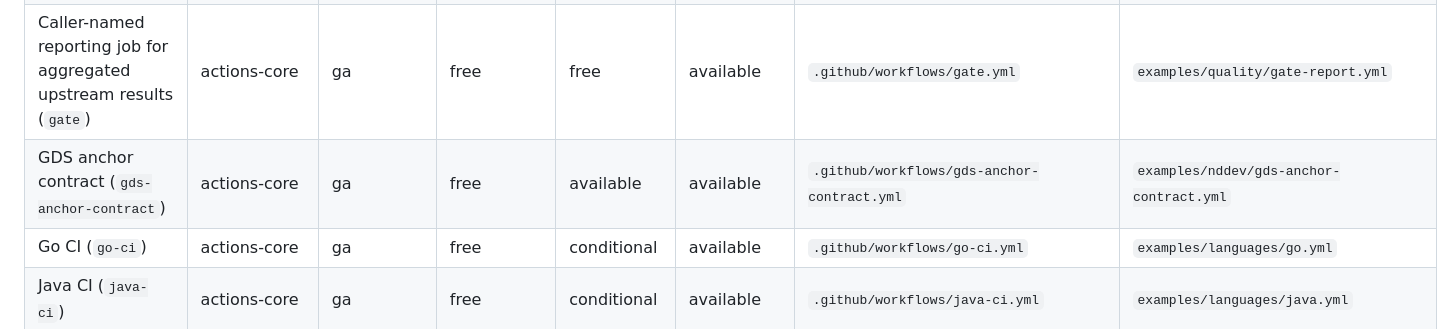
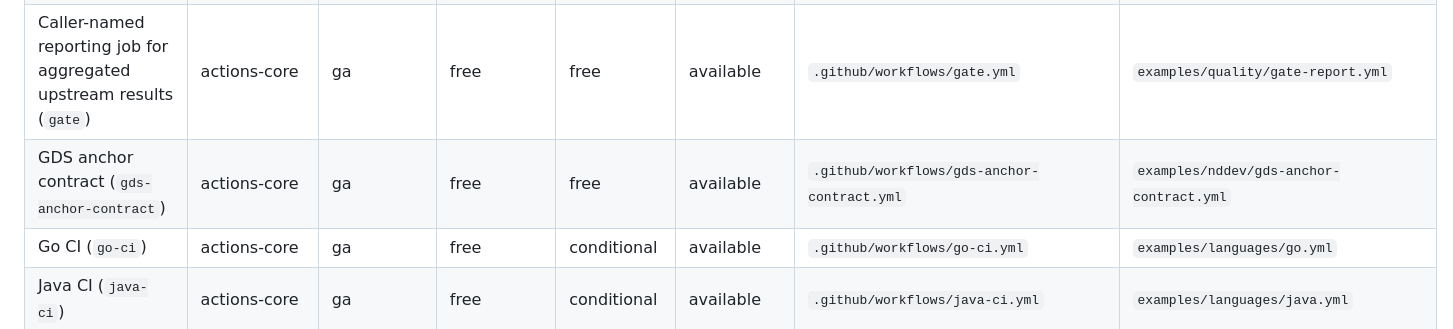
Before and after one commit to NDDev-OpenNetwork/ci-workflows, a Markdown page: docs/generated/capability-matrix.md, the part around the change. GitHub-like rendering.

Commit message:
chore(docs): regenerate the capability matrix after the enum correction

```diff
--- a/docs/generated/capability-matrix.md
+++ b/docs/generated/capability-matrix.md
@@ -12,7 +12,7 @@
 | Docs quality (links, spelling, markdown) (`docs-quality`) | actions-core | ga | free | free | available | `.github/workflows/docs-quality.yml` | `examples/quality/docs-quality.yml` |
 | .NET CI (`dotnet-ci`) | actions-core | ga | free | conditional | available | `.github/workflows/dotnet-ci.yml` | `examples/languages/dotnet.yml` |
 | Caller-named reporting job for aggregated upstream results (`gate`) | actions-core | ga | free | free | available | `.github/workflows/gate.yml` | `examples/quality/gate-report.yml` |
-| GDS anchor contract (`gds-anchor-contract`) | actions-core | ga | free | available | available | `.github/workflows/gds-anchor-contract.yml` | `examples/nddev/gds-anchor-contract.yml` |
+| GDS anchor contract (`gds-anchor-contract`) | actions-core | ga | free | free | available | `.github/workflows/gds-anchor-contract.yml` | `examples/nddev/gds-anchor-contract.yml` |
 | Go CI (`go-ci`) | actions-core | ga | free | conditional | available | `.github/workflows/go-ci.yml` | `examples/languages/go.yml` |
 | Java CI (`java-ci`) | actions-core | ga | free | conditional | available | `.github/workflows/java-ci.yml` | `examples/languages/java.yml` |
 | Kotlin/Android CI (`kotlin-android-ci`) | actions-core | ga | free | conditional | available | `.github/workflows/kotlin-android-ci.yml` | `examples/languages/kotlin-android.yml` |
```
